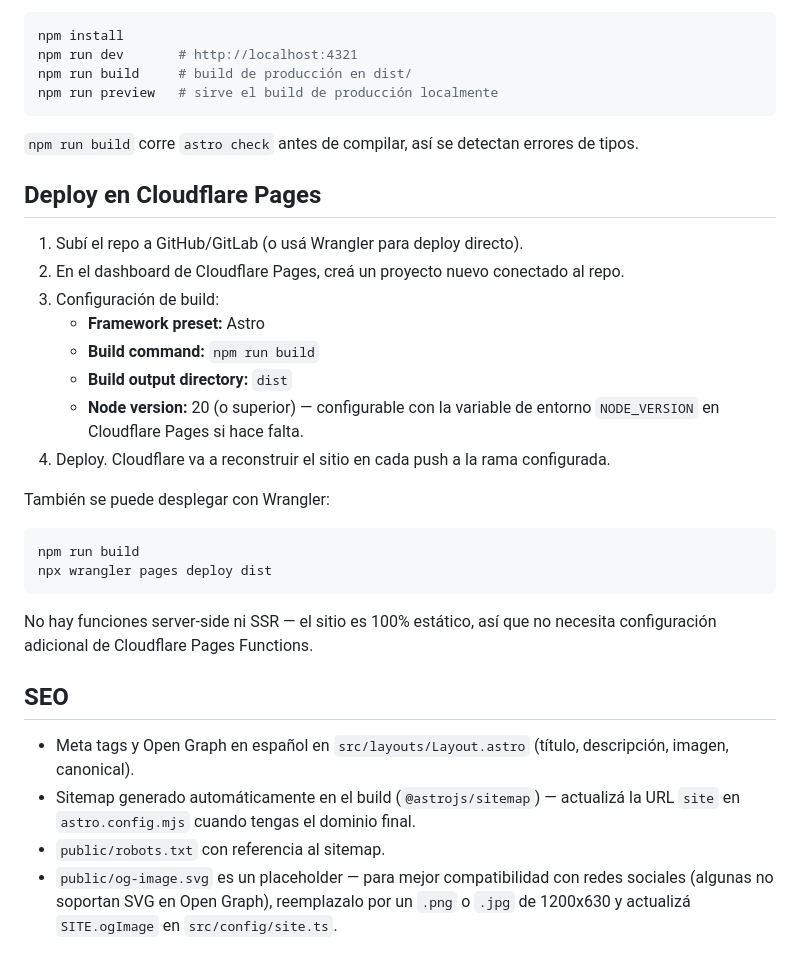
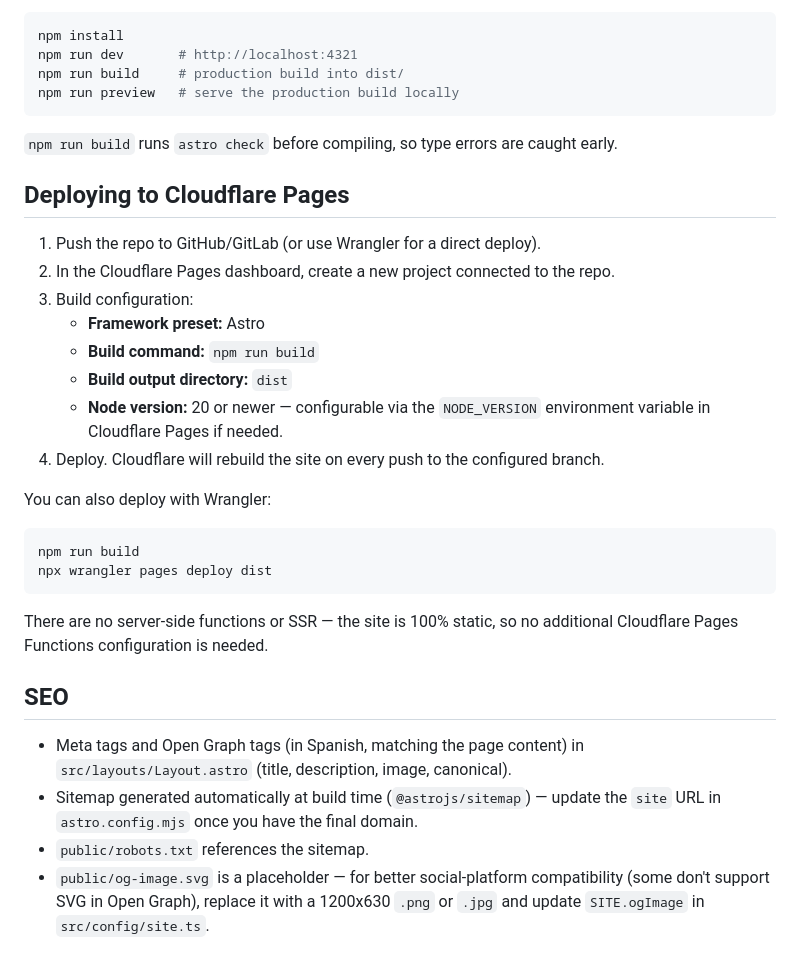
Before and after one commit to jsonarso/araster, a Markdown page: README.md, the part around one of its changes. Rendered like a GitHub page.

````diff
--- a/README.md
+++ b/README.md
@@ -83,41 +89,41 @@ Requiere Node 18.20.8+, 20.3.0+ o 22.0.0+.
 ```bash
 npm install
 npm run dev       # http://localhost:4321
-npm run build     # build de producción en dist/
-npm run preview   # sirve el build de producción localmente
+npm run build     # production build into dist/
+npm run preview   # serve the production build locally
 ```
 
-`npm run build` corre `astro check` antes de compilar, así se detectan errores de tipos.
+`npm run build` runs `astro check` before compiling, so type errors are caught early.
 
-## Deploy en Cloudflare Pages
+## Deploying to Cloudflare Pages
 
-1. Subí el repo a GitHub/GitLab (o usá Wrangler para deploy directo).
-2. En el dashboard de Cloudflare Pages, creá un proyecto nuevo conectado al repo.
-3. Configuración de build:
+1. Push the repo to GitHub/GitLab (or use Wrangler for a direct deploy).
+2. In the Cloudflare Pages dashboard, create a new project connected to the repo.
+3. Build configuration:
    - **Framework preset:** Astro
    - **Build command:** `npm run build`
    - **Build output directory:** `dist`
-   - **Node version:** 20 (o superior) — configurable con la variable de entorno
-     `NODE_VERSION` en Cloudflare Pages si hace falta.
-4. Deploy. Cloudflare va a reconstruir el sitio en cada push a la rama configurada.
+   - **Node version:** 20 or newer — configurable via the `NODE_VERSION` environment
+     variable in Cloudflare Pages if needed.
+4. Deploy. Cloudflare will rebuild the site on every push to the configured branch.
 
-También se puede desplegar con Wrangler:
+You can also deploy with Wrangler:
 
 ```bash
 npm run build
 npx wrangler pages deploy dist
 ```
 
-No hay funciones server-side ni SSR — el sitio es 100% estático, así que no necesita
-configuración adicional de Cloudflare Pages Functions.
+There are no server-side functions or SSR — the site is 100% static, so no additional
+Cloudflare Pages Functions configuration is needed.
 
 ## SEO
 
-- Meta tags y Open Graph en español en `src/layouts/Layout.astro` (título, descripción,
-  imagen, canonical).
-- Sitemap generado automáticamente en el build (`@astrojs/sitemap`) — actualizá la URL
-  `site` en `astro.config.mjs` cuando tengas el dominio final.
-- `public/robots.txt` con referencia al sitemap.
-- `public/og-image.svg` es un placeholder — para mejor compatibilidad con redes sociales
-  (algunas no soportan SVG en Open Graph), reemplazalo por un `.png` o `.jpg` de 1200x630
-  y actualizá `SITE.ogImage` en `src/config/site.ts`.
+- Meta tags and Open Graph tags (in Spanish, matching the page content) in
+  `src/layouts/Layout.astro` (title, description, image, canonical).
+- Sitemap generated automatically at build time (`@astrojs/sitemap`) — update the `site`
+  URL in `astro.config.mjs` once you have the final domain.
+- `public/robots.txt` references the sitemap.
+- `public/og-image.svg` is a placeholder — for better social-platform compatibility (some
+  don't support SVG in Open Graph), replace it with a 1200x630 `.png` or `.jpg` and update
+  `SITE.ogImage` in `src/config/site.ts`.
````
Also changed, not shown: other parts of README.md (+49 -43 lines).
